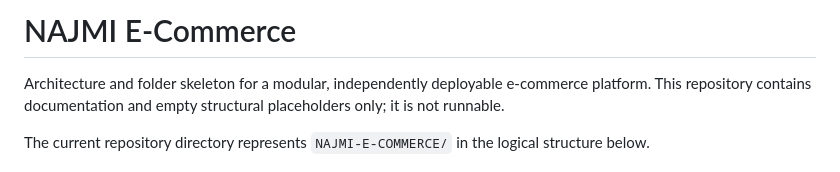
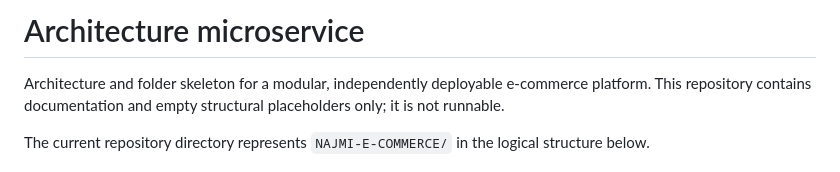
Before and after one commit to SoufainNajmi/E-Commerce-Microservices, a Markdown page: README.md, the part around the change. Rendered like a GitHub page.

Commit message:
microservices architecture

```diff
--- a/README.md
+++ b/README.md
@@ -1,4 +1,4 @@
-# NAJMI E-Commerce
+# Architecture microservice
 
 Architecture and folder skeleton for a modular, independently deployable e-commerce platform. This repository contains documentation and empty structural placeholders only; it is not runnable.
 
```
